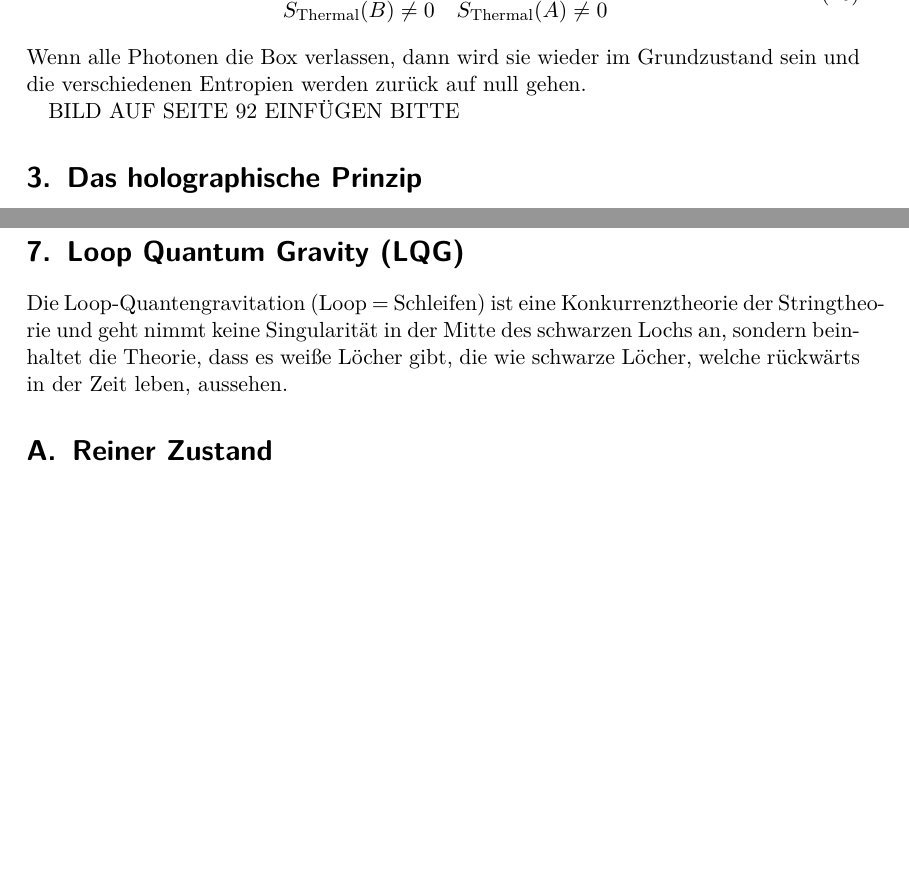
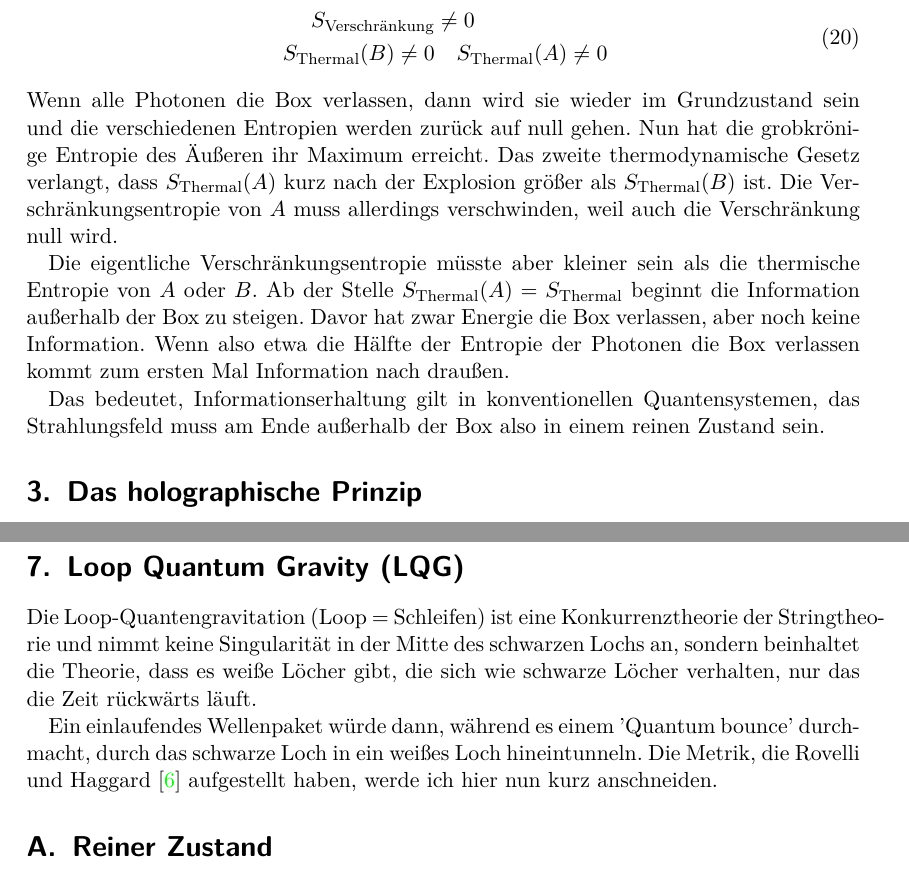
Before and after one commit to Mara01010011/Raumzeit, a LaTeX document (Thermodyn_Betr_des_schwarzen_Lochs.tex): two parts of pages 7 and 12 of 14 before the commit and two parts of pages 8 and 13 of 14 after it, joined at a grey line, cut at the place of the change, the shorter picture padded with empty space. The pictures show the PDF file Thermodyn_Betr_des_schwarzen_Lochs.pdf that the author committed with the source.

Commit message:
In Verbindung mit Verschränkungsentropie feritg
es fehlt meines erachtens nur noch ein bisschen LQG und einleitung mit
fazit

```diff
--- a/Thermodyn_Betr_des_schwarzen_Lochs.tex
+++ b/Thermodyn_Betr_des_schwarzen_Lochs.tex
@@ -209,6 +210,12 @@ Um später auf die Verdunstung schwarzer Löcher und deren Information zurückzu
 
 Wir stellen uns eine Box mit Wenden an denen alles reflektiert wird. Innerhalb liegt eine Bombe die explodieren kann. Außerdem hat sie noch ein sehr kleines Loch, aus dem Strahlung entweichen kann.
 Das gesamte System $\Sigma$ ist aufgeteilt in das innere Untersystem $B$ und in das gesamte Äußere $A$ der Box.
+\begin{figure} [!b]
+	\begin{center}
+		\includegraphics[width=0.5\textwidth]{Box}
+	\end{center}
+	\caption{\textit{Oben} ist die Von Neumann Entropie von $\Sigma_1$ gegen die Freiheitgrade aufgetragen. In der \textit{Mitte} ist es die Feinkrönige Entropie von $\Sigma_1$ und \textit{unten} ist es die Information. (aus \cite{Revolution})}
+\end{figure}
 
 Anfangs ist die Bombe im Grundzustand und die Entropie von $B$ ist verschwindend gering.
 Sobald die Bombe hoch geht setzt sie thermische Strahlung frei, welche die Box füllt. Die feinkörnige Entropie ändert sich nicht, aber die thermische Entropie steigt. Da noch kein Photon entweichen konnte, ändert sich auch nicht an der äußeren Entropie.
@@ -226,9 +233,14 @@ Als nächstes werden die Photonen langsam hinaus strömen mit dem Ergebnis, dass
 	\end{aligned}
 	\end{align}
 Wenn alle Photonen die Box verlassen, dann wird sie wieder im Grundzustand sein und die verschiedenen Entropien werden zurück auf null gehen.
+Nun hat die grobkrönige Entropie des Äußeren ihr Maximum erreicht.
+Das zweite thermodynamische Gesetz verlangt, dass $S_{\text{Thermal}}(A)$ kurz nach der Explosion größer als $S_{\text{Thermal}}(B)$ ist. Die Verschränkungsentropie von $A$ muss allerdings verschwinden, weil auch die Verschränkung null wird.
 
-	BILD AUF SEITE 92 EINFÜGEN BITTE
+Die eigentliche Verschränkungsentropie müsste aber kleiner sein als die thermische Entropie von $A$ oder $B$. Ab der Stelle $S_{\text{Thermal}}(A) = S_{\text{Thermal}}$ beginnt die Information außerhalb der Box zu steigen. Davor hat zwar Energie die Box verlassen, aber noch keine Information. Wenn also etwa die Hälfte der Entropie der Photonen die Box verlassen kommt zum ersten Mal Information nach draußen.
 
+Das bedeutet, Informationserhaltung gilt in konventionellen Quantensystemen, das Strahlungsfeld muss am Ende außerhalb der Box also in einem reinen Zustand sein.
+
+\FloatBarrier
 \section{Das holographische Prinzip}
 Wir befinden uns in der String Theorie in einem flachen Raum. Wir schauen nun auf eine Region $\Gamma$ in so Einem.
 
@@ -355,7 +368,11 @@ Zunächst betrachten wir Gründe, warum ein schwarzes Loch Entropie besitzen mus
 \section{Wirkungsintegrale}
 
 \section{Loop Quantum Gravity (LQG)}
-Die Loop-Quantengravitation (Loop = Schleifen) ist eine Konkurrenztheorie der Stringtheorie und geht nimmt keine Singularität in der Mitte des schwarzen Lochs an, sondern beinhaltet die Theorie, dass es weiße Löcher gibt, die wie schwarze Löcher, welche rückwärts in der Zeit leben, aussehen.
+Die Loop-Quantengravitation (Loop = Schleifen) ist eine Konkurrenztheorie der Stringtheorie und nimmt keine Singularität in der Mitte des schwarzen Lochs an, sondern beinhaltet die Theorie, dass es weiße Löcher gibt, die sich wie schwarze Löcher verhalten, nur das die Zeit rückwärts läuft.
+
+Ein einlaufendes Wellenpaket würde dann, während es einem 'Quantum bounce' durchmacht, durch das schwarze Loch in ein weißes Loch hineintunneln. Die Metrik, die Rovelli und Haggard \cite{LQGRovelli} aufgestellt haben, werde ich hier nun kurz anschneiden.
+
+
 
 \appendix
 \section{Reiner Zustand} \label{ReinerZustandA}
```
Also changed, not shown: mybib.bib (+6 -0 lines), Thermodyn_Betr_des_schwarzen_Lochs.bbl, Thermodyn_Betr_des_schwarzen_Lochs.pdf, Thermodyn_Betr_des_schwarzen_Lochs.tex (6 more changed lines), 5 other files.
